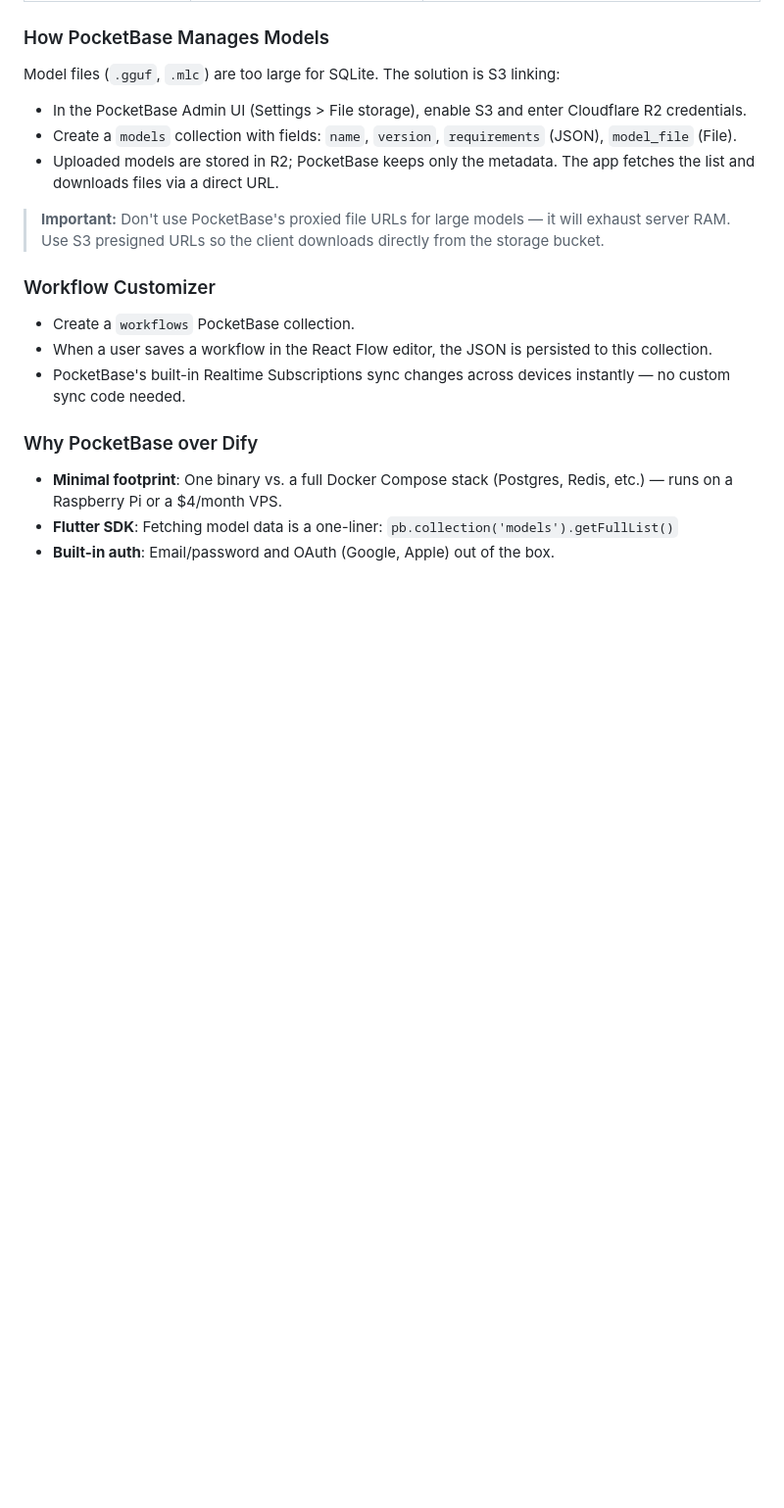
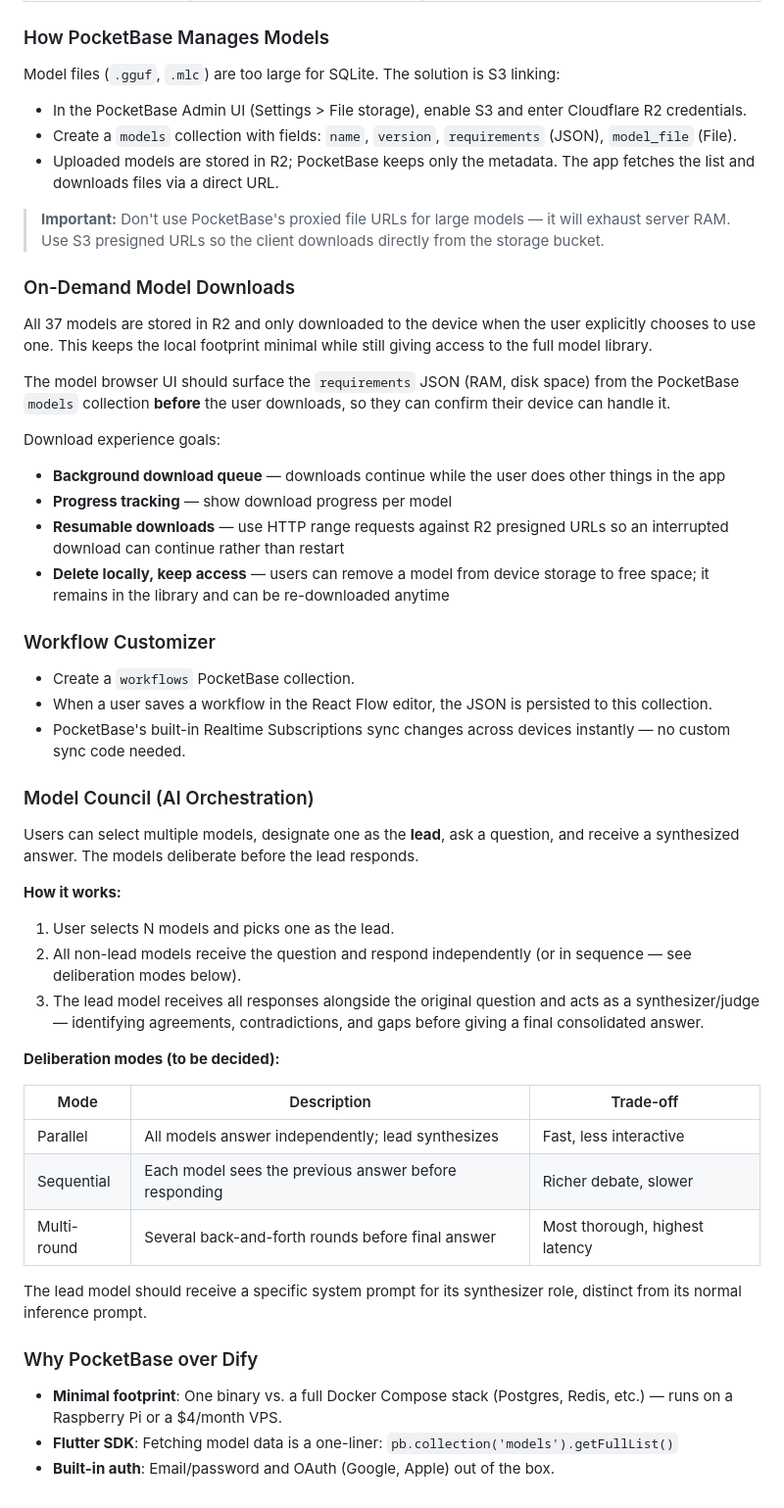
Before and after one commit to CAJ654/MULTI-AI, a Markdown page: README.md, the part around the change. Shown at 98% size. Drawn GitHub-style; blank space fills up the shorter version.

Commit message:
Add Model Council orchestration and on-demand download sections to README
Co-Authored-By: Claude Sonnet 4.6 <noreply@anthropic.com>
Claude-Session: https://claude.ai/code/session_01S3wHYrjF5CPgH5FNT3y7Uc

```diff
--- a/README.md
+++ b/README.md
@@ -87,12 +87,44 @@ Model files (`.gguf`, `.mlc`) are too large for SQLite. The solution is S3 linki
 
 > **Important:** Don't use PocketBase's proxied file URLs for large models — it will exhaust server RAM. Use S3 presigned URLs so the client downloads directly from the storage bucket.
 
+### On-Demand Model Downloads
+
+All 37 models are stored in R2 and only downloaded to the device when the user explicitly chooses to use one. This keeps the local footprint minimal while still giving access to the full model library.
+
+The model browser UI should surface the `requirements` JSON (RAM, disk space) from the PocketBase `models` collection **before** the user downloads, so they can confirm their device can handle it.
+
+Download experience goals:
+- **Background download queue** — downloads continue while the user does other things in the app
+- **Progress tracking** — show download progress per model
+- **Resumable downloads** — use HTTP range requests against R2 presigned URLs so an interrupted download can continue rather than restart
+- **Delete locally, keep access** — users can remove a model from device storage to free space; it remains in the library and can be re-downloaded anytime
+
 ### Workflow Customizer
 
 - Create a `workflows` PocketBase collection.
 - When a user saves a workflow in the React Flow editor, the JSON is persisted to this collection.
 - PocketBase's built-in Realtime Subscriptions sync changes across devices instantly — no custom sync code needed.
 
+### Model Council (AI Orchestration)
+
+Users can select multiple models, designate one as the **lead**, ask a question, and receive a synthesized answer. The models deliberate before the lead responds.
+
+**How it works:**
+
+1. User selects N models and picks one as the lead.
+2. All non-lead models receive the question and respond independently (or in sequence — see deliberation modes below).
+3. The lead model receives all responses alongside the original question and acts as a synthesizer/judge — identifying agreements, contradictions, and gaps before giving a final consolidated answer.
+
+**Deliberation modes (to be decided):**
+
+| Mode | Description | Trade-off |
+|---|---|---|
+| Parallel | All models answer independently; lead synthesizes | Fast, less interactive |
+| Sequential | Each model sees the previous answer before responding | Richer debate, slower |
+| Multi-round | Several back-and-forth rounds before final answer | Most thorough, highest latency |
+
+The lead model should receive a specific system prompt for its synthesizer role, distinct from its normal inference prompt.
+
 ### Why PocketBase over Dify
 
 - **Minimal footprint**: One binary vs. a full Docker Compose stack (Postgres, Redis, etc.) — runs on a Raspberry Pi or a $4/month VPS.
```
